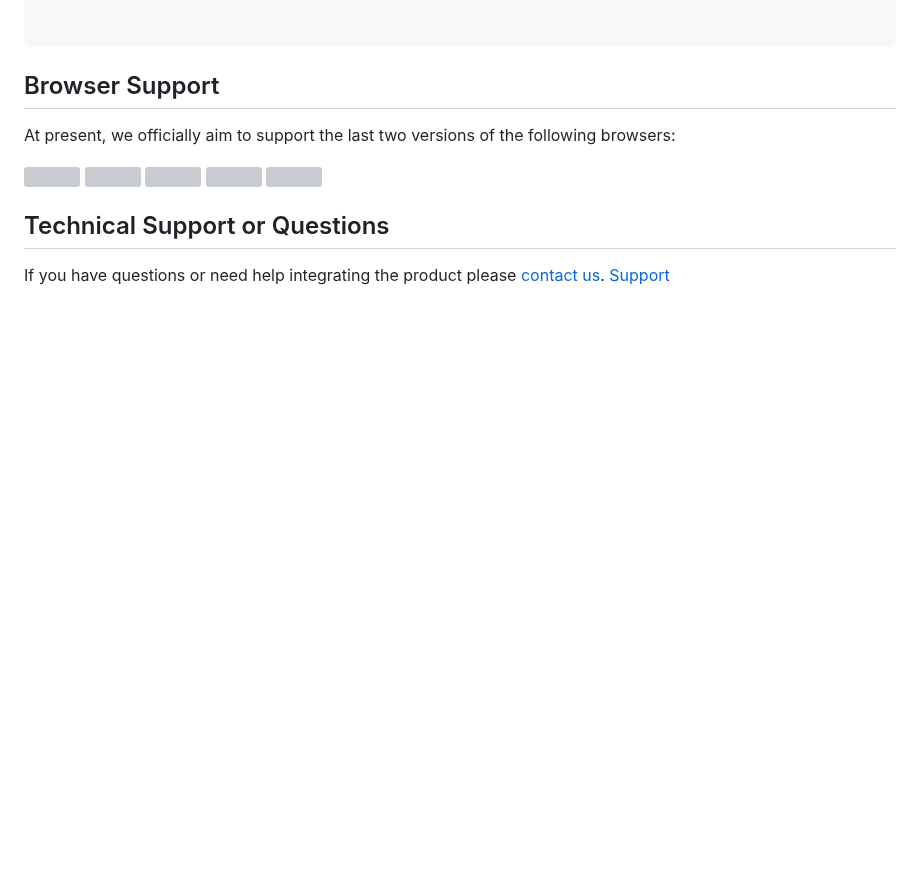
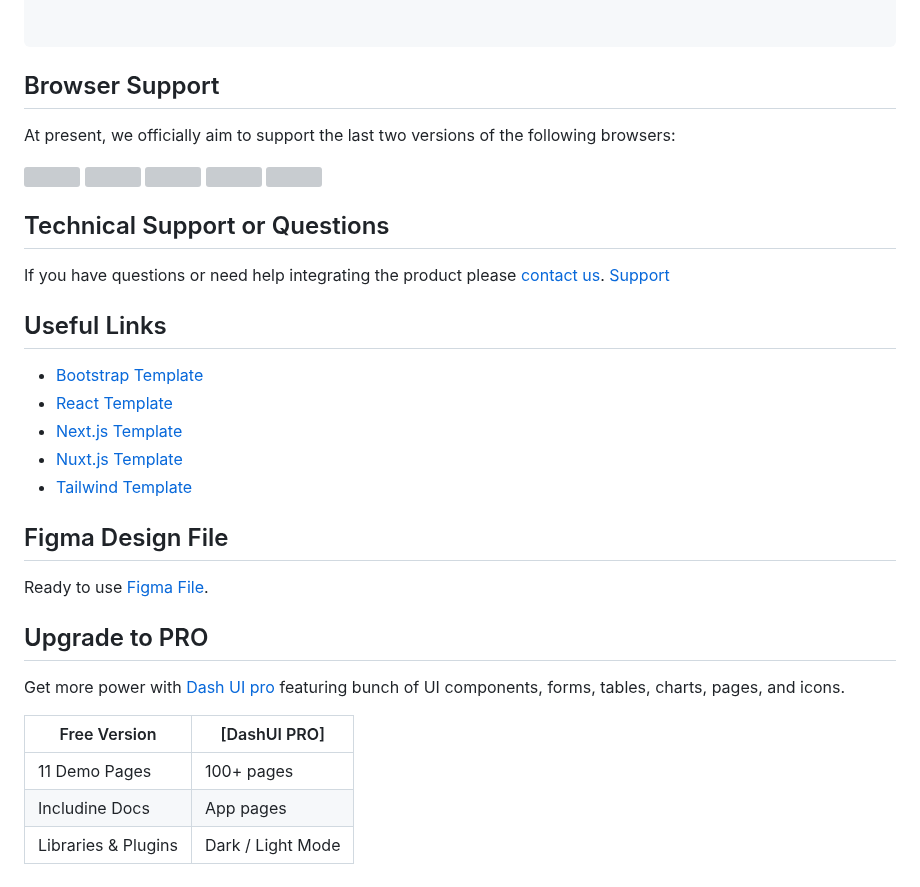
Before and after one commit to codescandy/dashui-tailwindcss, a Markdown page: README.md, the part around one of its changes. Drawn GitHub-style; blank space fills up the shorter version; grey boxes are pictures that could not be loaded.

Commit message:
updated readmd file

```diff
--- a/README.md
+++ b/README.md
@@ -104,3 +102,25 @@ At present, we officially aim to support the last two versions of the following
 ## Technical Support or Questions
 
 If you have questions or need help integrating the product please [contact us](https://codescandy.com/contact-us/). [Support](https://github.com/codescandy/Dash-UI/discussions)
+
+## Useful Links
+
+-  [Bootstrap Template](https://dashui.codescandy.com/free-bootstrap-5-admin-dashboard-template.html)
+-  [React Template](https://dashui.codescandy.com/free-reactjs-admin-dashboard-template.html)
+-  [Next.js Template](https://dashui.codescandy.com/free-next-js-admin-dashboard-template.html)
+-  [Nuxt.js Template](https://dashui.codescandy.com/free-nuxt-js-admin-dashboard-template.html)
+-  [Tailwind Template](https://dashui.codescandy.com/free-tailwindcss-admin-dashboard-html-template.html)
+
+## Figma Design File
+
+Ready to use [Figma File](https://www.figma.com/community/file/1259105309122518026/dash-ui-admin-dashboard-template).
+
+## Upgrade to PRO
+
+Get more power with [Dash UI pro](https://dashui.codescandy.com/) featuring bunch of UI components, forms, tables, charts, pages, and icons.
+
+| Free Version        | [DashUI PRO]      |
+| ------------------- | ----------------- |
+| 11 Demo Pages       | 100+ pages        |
+| Includine Docs      | App pages         |
+| Libraries & Plugins | Dark / Light Mode |
```
Also changed, not shown: other parts of README.md (+0 -2 lines).
